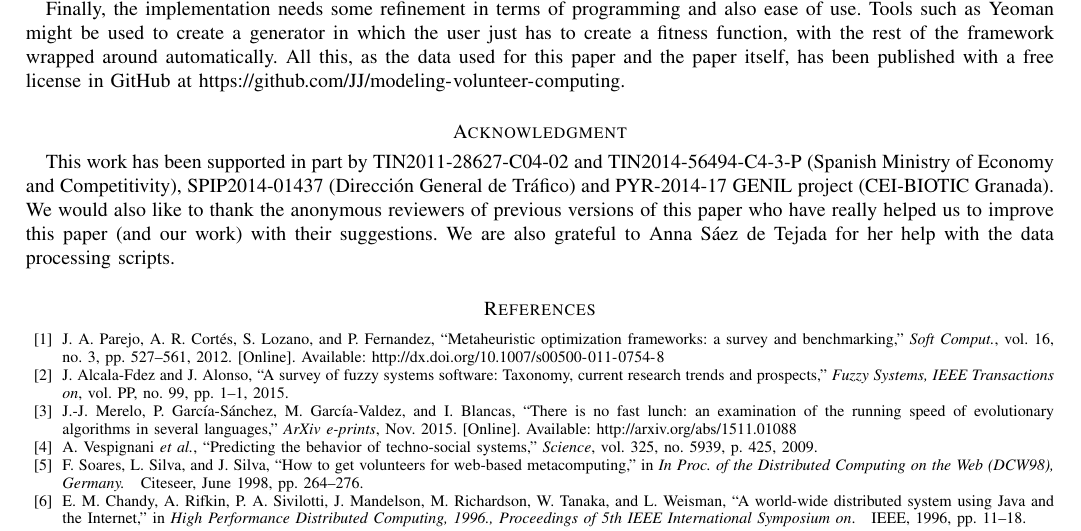
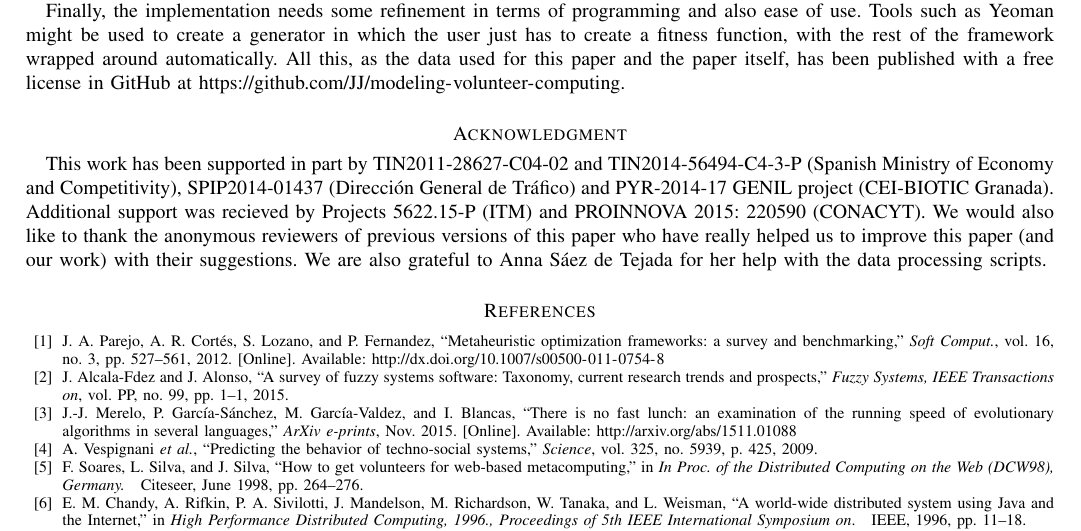
Before and after one commit to JJ/modeling-volunteer-computing, a LaTeX paper (special-issue-ci/volunteer-clouds-ieee-ci-si.tex): part of page 17 of 19, cut so that both start at the same text. Compiled offline with pdfLaTeX.

Commit message:
More Acknowledgements

```diff
--- a/special-issue-ci/volunteer-clouds-ieee-ci-si.tex
+++ b/special-issue-ci/volunteer-clouds-ieee-ci-si.tex
@@ -1556,7 +1556,9 @@ itself, has been published with a free license in GitHub at
 This work has been supported in part by TIN2011-28627-C04-02 and
 TIN2014-56494-C4-3-P (Spanish Ministry of Economy and Competitivity),
 SPIP2014-01437 (Direcci{\'o}n General de Tr{\'a}fico) and PYR-2014-17
-GENIL project (CEI-BIOTIC Granada). We would also like to thank the
+GENIL project (CEI-BIOTIC Granada). Additional support was recieved by
+Projects 5622.15-P (ITM) and  PROINNOVA 2015: 220590 (CONACYT).
+We would also like to thank the
 anonymous reviewers of previous versions of this paper who have really
 helped us to improve
 this paper (and our work) with their suggestions. We are also grateful
```
